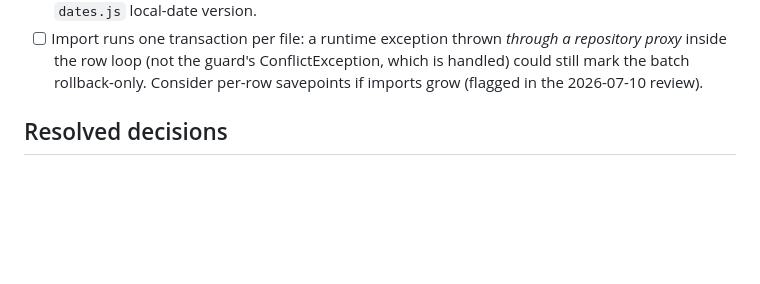
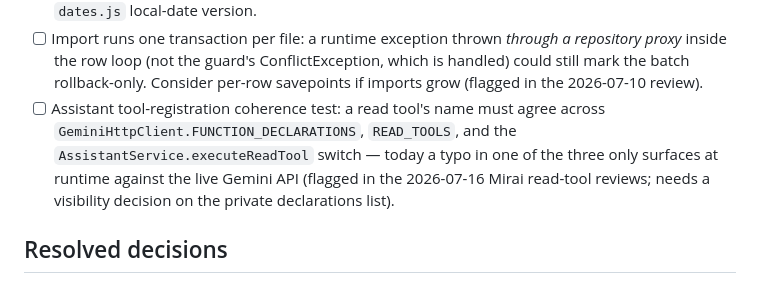
Before and after one commit to bhargava2894/omivertex, a Markdown page: docs/TODO.md, the part around the change. GitHub-like rendering; blank space fills up the shorter version.

```diff
--- a/docs/TODO.md
+++ b/docs/TODO.md
@@ -89,6 +89,12 @@ dashboard through caches/proxies).
       repository proxy* inside the row loop (not the guard's ConflictException,
       which is handled) could still mark the batch rollback-only. Consider per-row
       savepoints if imports grow (flagged in the 2026-07-10 review).
+- [ ] Assistant tool-registration coherence test: a read tool's name must agree
+      across `GeminiHttpClient.FUNCTION_DECLARATIONS`, `READ_TOOLS`, and the
+      `AssistantService.executeReadTool` switch — today a typo in one of the
+      three only surfaces at runtime against the live Gemini API (flagged in the
+      2026-07-16 Mirai read-tool reviews; needs a visibility decision on the
+      private declarations list).
 
 ## Resolved decisions
 
```
Also changed, not shown: docs/TECHNICAL.md (+8 -2 lines).
